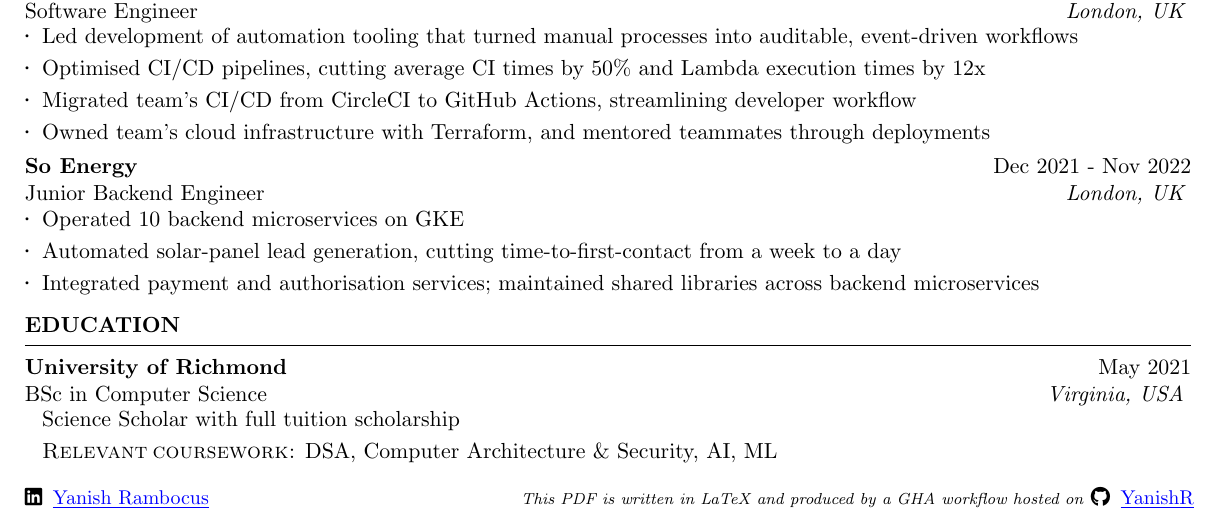
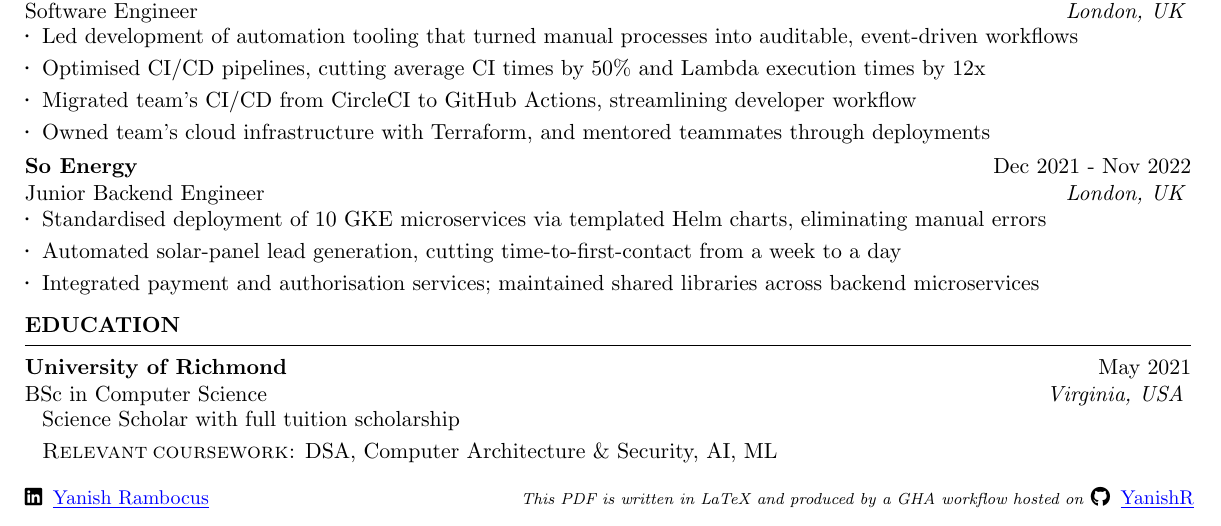
Before and after one commit to YanishR/YanishR, a LaTeX CV (resume/Yanish_Rambocus_Resume.tex): part of the page, cut so that both start at the same text. Compiled offline with pdfLaTeX.

Commit message:
Strengthen So Energy bullet with Helm-chart deployment outcome (#13)
Co-authored-by: Claude Opus 4.8 <noreply@anthropic.com>

```diff
--- a/resume/Yanish_Rambocus_Resume.tex
+++ b/resume/Yanish_Rambocus_Resume.tex
@@ -100,7 +100,7 @@
     \item Owned team's cloud infrastructure with Terraform, and mentored teammates through deployments
   \end{rSubsection}
   \begin{rSubsection}{So Energy}{Dec 2021 - Nov 2022}{Junior Backend Engineer}{London, UK}
-    \item Operated 10 backend microservices on GKE
+    \item Standardised deployment of 10 GKE microservices via templated Helm charts, eliminating manual errors
     \item Automated solar-panel lead generation, cutting time-to-first-contact from a week to a day
     \item Integrated payment and authorisation services; maintained shared libraries across backend microservices
   \end{rSubsection}
```
